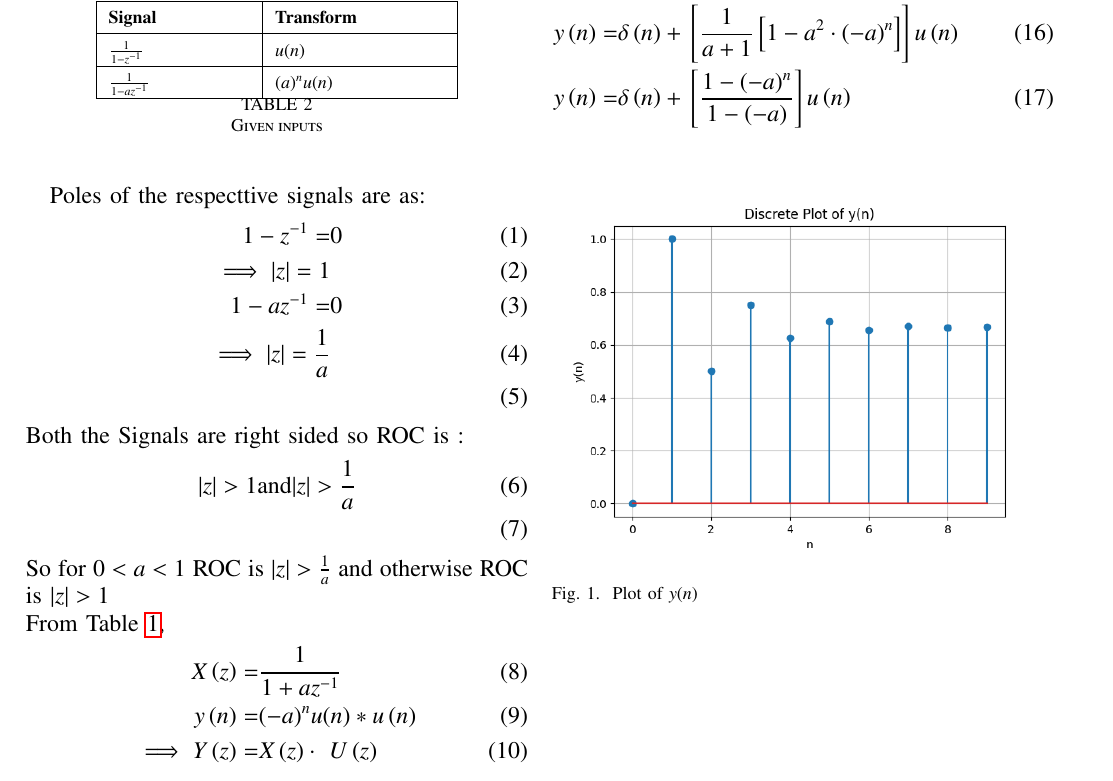
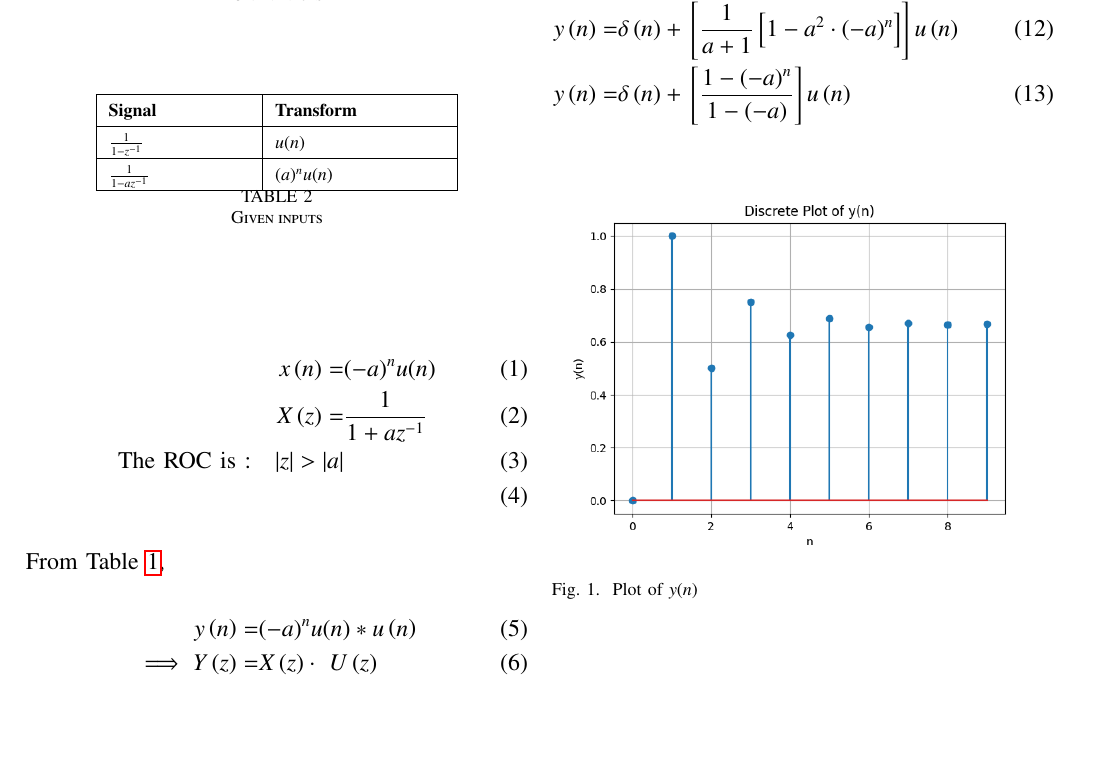
Before and after one commit to Faisal-imtiyaz123/Signal-and-Systems, a LaTeX paper (Problem 11.9.3.9/main.tex): part of the page, cut so that both start at the same text, the shorter picture padded with empty space. Compiled offline with pdfLaTeX.

Commit message:
updated 11.9.3.9

```diff
--- a/Problem 11.9.3.9/main.tex
+++ b/Problem 11.9.3.9/main.tex
@@ -62,21 +62,19 @@ $1,-a, a^2, -a^3,...n$ terms (if $a\neq-1$).\\
 \input{tables/11.9.3.9.table1}
 % \newline
 \input{tables/z-transform}
-Poles of the respecttive signals are as:
 \begin{align}
-    1-z^{-1} =& 0\\
-    \implies  |z|  =1\\
-    1-az^{-1} =& 0\\
-    \implies |z| = \frac{1}{a}\\
+x\brak{n} =& (-a)^{n}u(n)\\
+X\brak{z} =& \frac{1}{1+az^{-1}}\\
+\text{The ROC is :} \quad |z| > |a|\\
 \end{align}
-Both the Signals are right sided so ROC is :
-\begin{align}
-    |z| > 1 \text{and} |z| > \frac{1}{a}\\
-\end{align}
-So for $0<a<1$ ROC is $|z| > \frac{1}{a}$ and otherwise ROC is $|z| > 1$\\
+% The ROC is:
+% \begin{align}
+%     \quad |z| > |a|\\
+% \end{align}
+% So essentially ROC is $ \quad |z| > \frac{1}{}$ > 1$\\
 From \tabref{tab:1.11.3.9},
 \begin{align}
-X\brak{z} =& \frac{1}{1+az^{-1}}\\
+% X\brak{z} =& \frac{1}{1+az^{-1}}\\
 y\brak{n}= &{(-a)^n}u(n)*u\brak{n}\\
 \implies Y\brak{z}= &X\brak{z}\cdot\ U\brak{z}
 \end{align}
```
Also changed, not shown: Problem 11.9.3.9/main.pdf, 1 other file.
